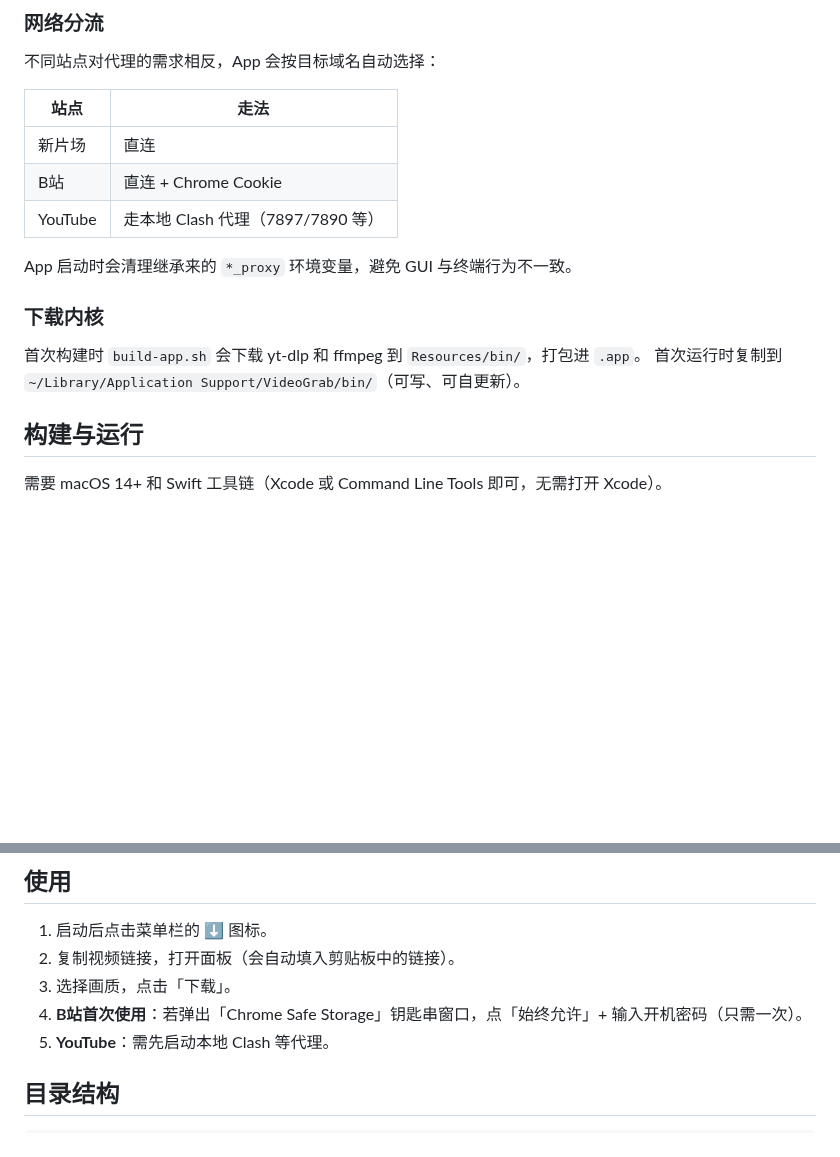
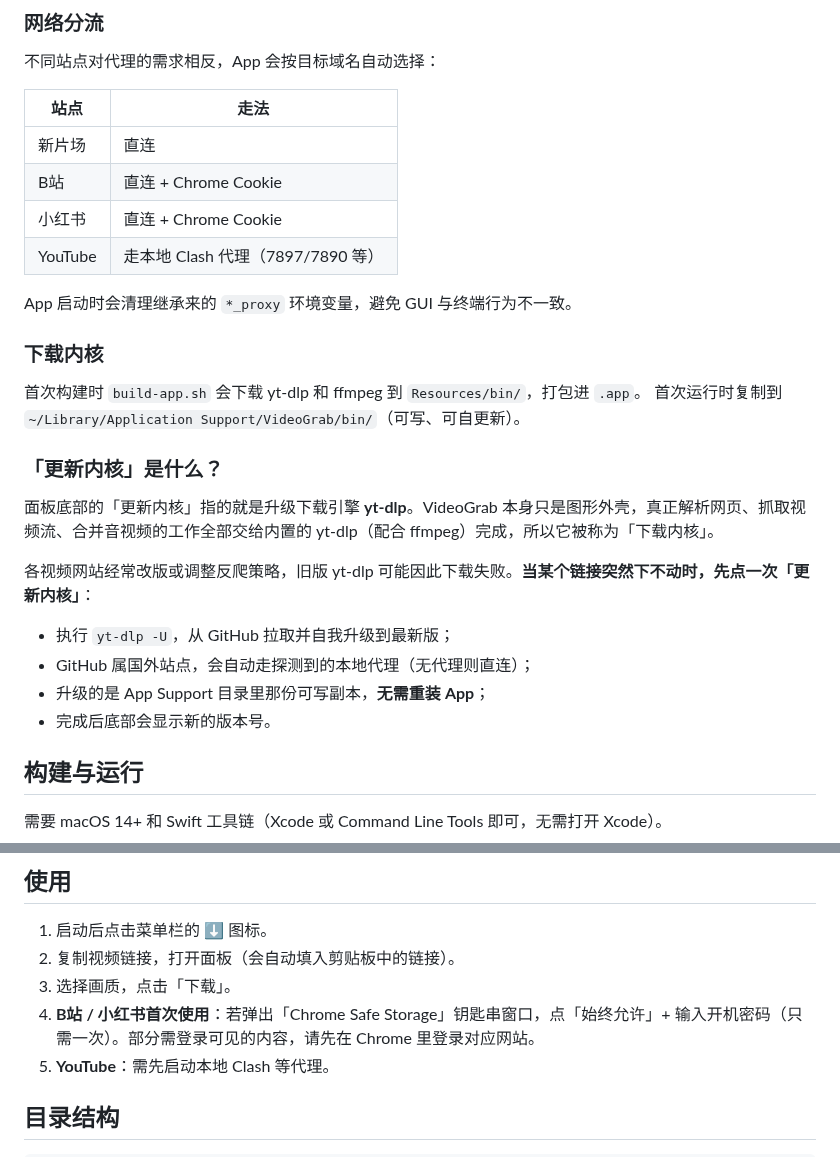
Before and after one commit to aright8-sys/VideoGrab, a Markdown page: README.md, 2 parts joined by grey strips. Drawn GitHub-style; blank space fills up the shorter version.

```diff
--- a/README.md
+++ b/README.md
@@ -57,6 +71,7 @@
 | --- | --- |
 | 新片场 | 直连 |
 | B站 | 直连 + Chrome Cookie |
+| 小红书 | 直连 + Chrome Cookie |
 | YouTube | 走本地 Clash 代理（7897/7890 等） |
 
 App 启动时会清理继承来的 `*_proxy` 环境变量，避免 GUI 与终端行为不一致。
@@ -65,6 +80,17 @@ App 启动时会清理继承来的 `*_proxy` 环境变量，避免 GUI 与终端
 
 首次构建时 `build-app.sh` 会下载 yt-dlp 和 ffmpeg 到 `Resources/bin/`，打包进 `.app`。
 首次运行时复制到 `~/Library/Application Support/VideoGrab/bin/`（可写、可自更新）。
+
+### 「更新内核」是什么？
+
+面板底部的「更新内核」指的就是升级下载引擎 **yt-dlp**。VideoGrab 本身只是图形外壳，真正解析网页、抓取视频流、合并音视频的工作全部交给内置的 yt-dlp（配合 ffmpeg）完成，所以它被称为「下载内核」。
+
+各视频网站经常改版或调整反爬策略，旧版 yt-dlp 可能因此下载失败。**当某个链接突然下不动时，先点一次「更新内核」**：
+
+- 执行 `yt-dlp -U`，从 GitHub 拉取并自我升级到最新版；
+- GitHub 属国外站点，会自动走探测到的本地代理（无代理则直连）；
+- 升级的是 App Support 目录里那份可写副本，**无需重装 App**；
+- 完成后底部会显示新的版本号。
 
 ## 构建与运行
 
@@ -87,7 +113,7 @@ swift build               # 仅编译
 1. 启动后点击菜单栏的 ⬇️ 图标。
 2. 复制视频链接，打开面板（会自动填入剪贴板中的链接）。
 3. 选择画质，点击「下载」。
-4. **B站首次使用**：若弹出「Chrome Safe Storage」钥匙串窗口，点「始终允许」+ 输入开机密码（只需一次）。
+4. **B站 / 小红书首次使用**：若弹出「Chrome Safe Storage」钥匙串窗口，点「始终允许」+ 输入开机密码（只需一次）。部分需登录可见的内容，请先在 Chrome 里登录对应网站。
 5. **YouTube**：需先启动本地 Clash 等代理。
 
 ## 目录结构
```
Also changed, not shown: other parts of README.md (+18 -4 lines), README.en.md (+26 -6 lines), Assets/AppIcon.png, docs/screenshot.png, icon.png (added), 5 other files.
